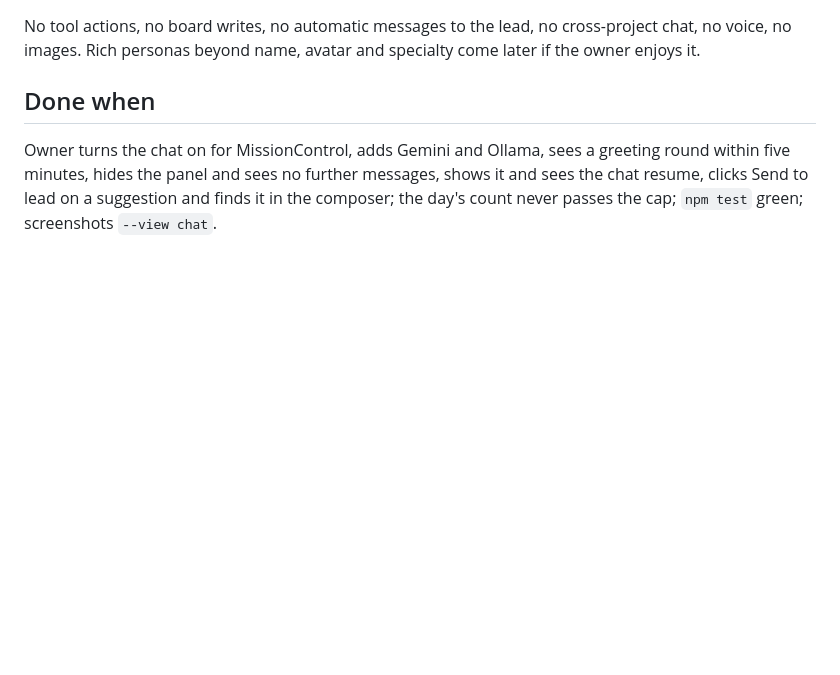
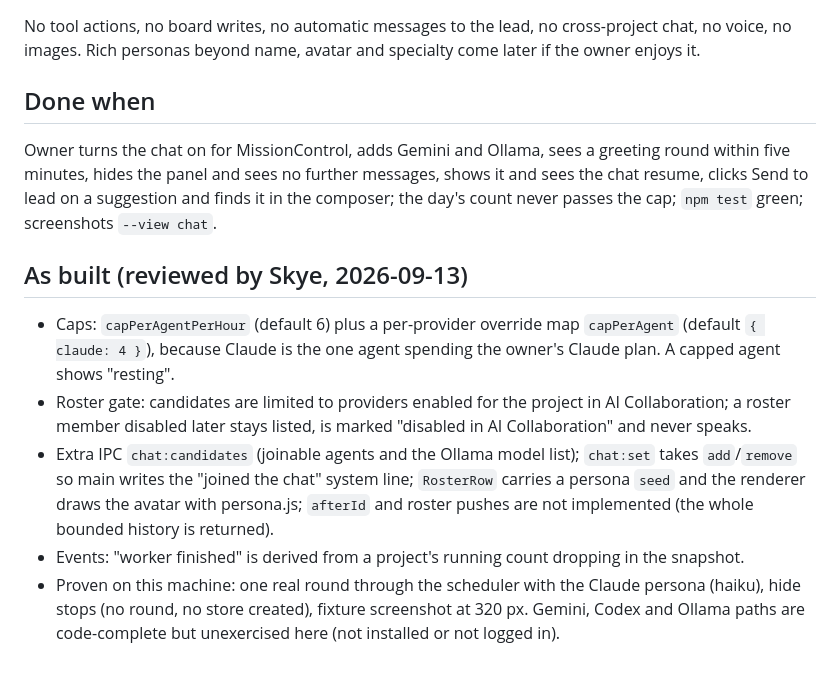
Before and after one commit to christianjayfababier/mission-control, a Markdown page: docs/TEAM-CHAT-CONTRACT.md, the part around the change. Drawn GitHub-style; blank space fills up the shorter version.

Commit message:
Docs: team chat as built, plan and progress rows for T-027 and T-028 (T-027)
Co-Authored-By: Claude Fable 5.1 <noreply@anthropic.com>

```diff
--- a/docs/TEAM-CHAT-CONTRACT.md
+++ b/docs/TEAM-CHAT-CONTRACT.md
@@ -106,3 +106,11 @@ Rich personas beyond name, avatar and specialty come later if the owner enjoys i
 Owner turns the chat on for MissionControl, adds Gemini and Ollama, sees a greeting round within five minutes, hides the
 panel and sees no further messages, shows it and sees the chat resume, clicks Send to lead on a suggestion and finds it in
 the composer; the day's count never passes the cap; `npm test` green; screenshots `--view chat`.
+
+## As built (reviewed by Skye, 2026-09-13)
+
+- Caps: `capPerAgentPerHour` (default 6) plus a per-provider override map `capPerAgent` (default `{ claude: 4 }`), because Claude is the one agent spending the owner's Claude plan. A capped agent shows "resting".
+- Roster gate: candidates are limited to providers enabled for the project in AI Collaboration; a roster member disabled later stays listed, is marked "disabled in AI Collaboration" and never speaks.
+- Extra IPC `chat:candidates` (joinable agents and the Ollama model list); `chat:set` takes `add`/`remove` so main writes the "joined the chat" system line; `RosterRow` carries a persona `seed` and the renderer draws the avatar with persona.js; `afterId` and roster pushes are not implemented (the whole bounded history is returned).
+- Events: "worker finished" is derived from a project's running count dropping in the snapshot.
+- Proven on this machine: one real round through the scheduler with the Claude persona (haiku), hide stops (no round, no store created), fixture screenshot at 320 px. Gemini, Codex and Ollama paths are code-complete but unexercised here (not installed or not logged in).
```
Also changed, not shown: docs/PLAN.md (+10 -0 lines), docs/PROGRESS.md (+1 -0 lines).
